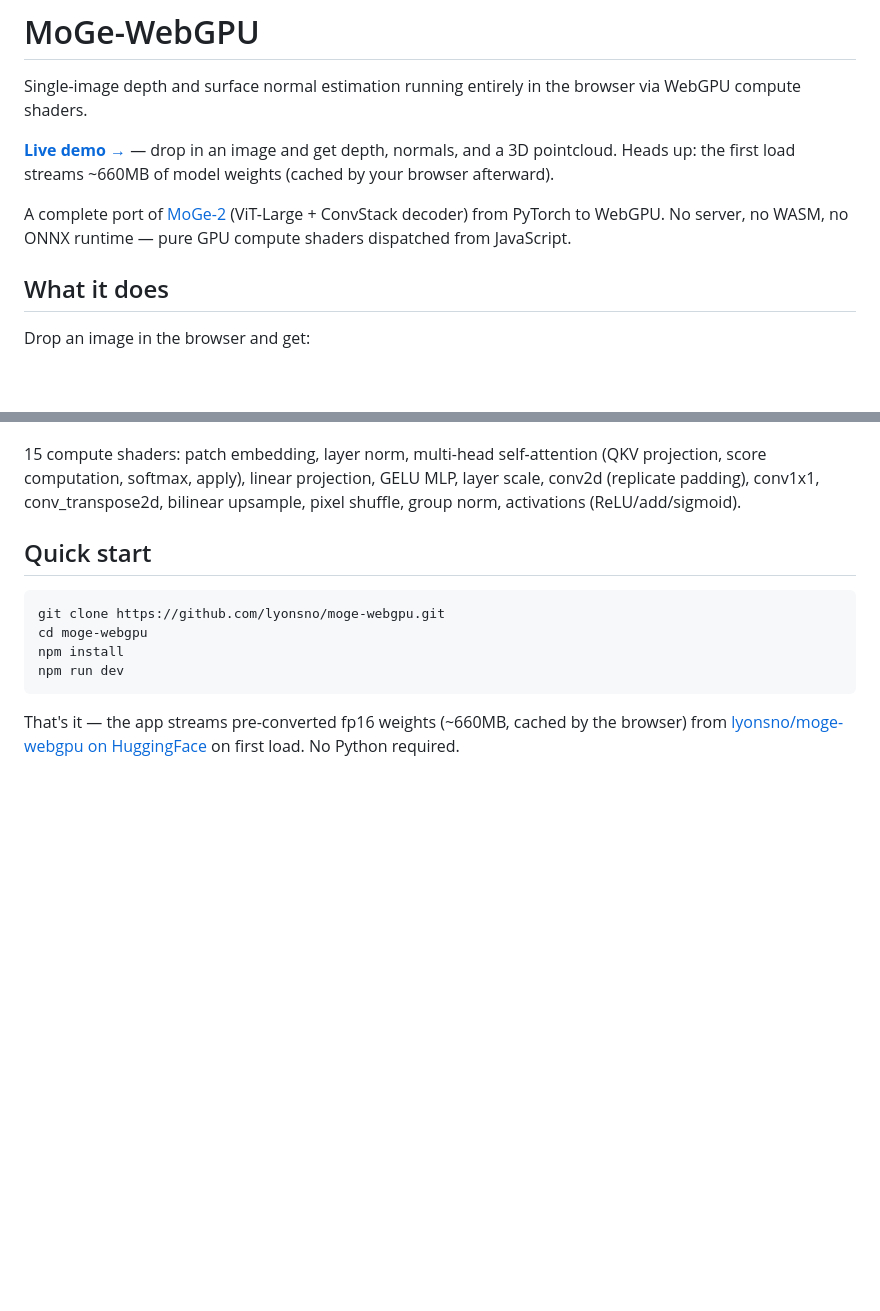
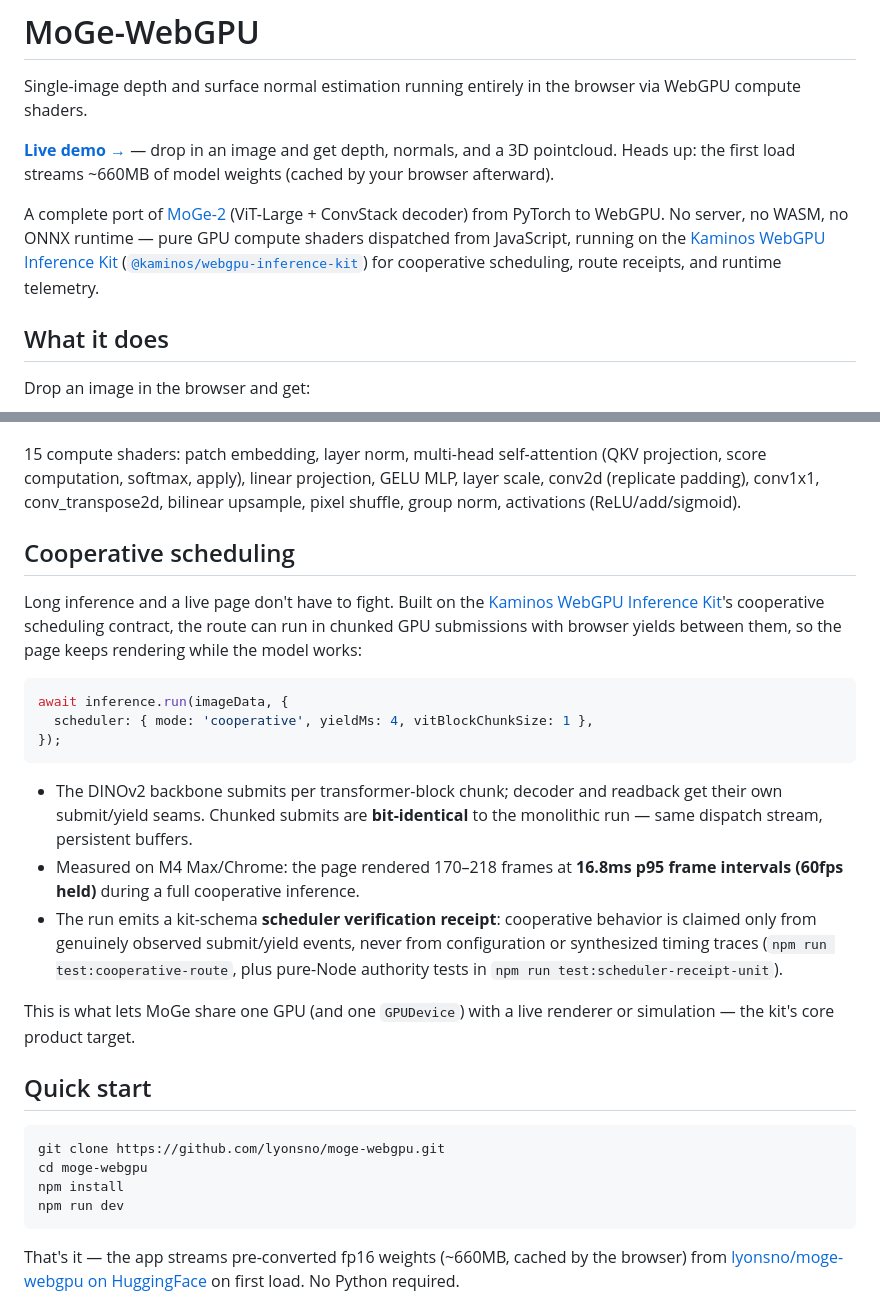
Before and after one commit to lyonsno/moge-webgpu, a Markdown page: README.md, 2 parts joined by grey strips. Drawn GitHub-style; blank space fills up the shorter version.

Commit message:
README: credit the Kaminos WebGPU Inference Kit prominently
Intro links the kit (repo + npm); new Cooperative scheduling section
documents the chunked-submit API, bit-identical guarantee, measured 60fps
foreground behavior, and the observed-provenance scheduler verification
receipt — all as landed on main.

Co-Authored-By: Claude Fable 5 <noreply@anthropic.com>
Claude-Session: https://claude.ai/code/session_018iSNJ4yKfjmvKQ9qKrFbJ6

````diff
--- a/README.md
+++ b/README.md
@@ -4,7 +4,7 @@ Single-image depth and surface normal estimation running entirely in the browser
 
 **[Live demo →](https://lyonsno.github.io/moge-webgpu/)** — drop in an image and get depth, normals, and a 3D pointcloud. Heads up: the first load streams ~660MB of model weights (cached by your browser afterward).
 
-A complete port of [MoGe-2](https://github.com/microsoft/MoGe) (ViT-Large + ConvStack decoder) from PyTorch to WebGPU. No server, no WASM, no ONNX runtime — pure GPU compute shaders dispatched from JavaScript.
+A complete port of [MoGe-2](https://github.com/microsoft/MoGe) (ViT-Large + ConvStack decoder) from PyTorch to WebGPU. No server, no WASM, no ONNX runtime — pure GPU compute shaders dispatched from JavaScript, running on the [Kaminos WebGPU Inference Kit](https://github.com/lyonsno/kaminos/tree/main/webgpu-inference-kit) ([`@kaminos/webgpu-inference-kit`](https://www.npmjs.com/package/@kaminos/webgpu-inference-kit)) for cooperative scheduling, route receipts, and runtime telemetry.
 
 ## What it does
 
@@ -30,6 +30,35 @@ MoGe-2-ViT-Large-Normal (`Ruicheng/moge-2-vitl-normal`):
 - **Scale head**: MLP (CLS token -> metric scale)
 
 15 compute shaders: patch embedding, layer norm, multi-head self-attention (QKV projection, score computation, softmax, apply), linear projection, GELU MLP, layer scale, conv2d (replicate padding), conv1x1, conv_transpose2d, bilinear upsample, pixel shuffle, group norm, activations (ReLU/add/sigmoid).
+
+## Cooperative scheduling
+
+Long inference and a live page don't have to fight. Built on the
+[Kaminos WebGPU Inference Kit](https://github.com/lyonsno/kaminos/tree/main/webgpu-inference-kit)'s
+cooperative scheduling contract, the route can run in chunked GPU submissions
+with browser yields between them, so the page keeps rendering while the model
+works:
+
+```js
+await inference.run(imageData, {
+  scheduler: { mode: 'cooperative', yieldMs: 4, vitBlockChunkSize: 1 },
+});
+```
+
+- The DINOv2 backbone submits per transformer-block chunk; decoder and
+  readback get their own submit/yield seams. Chunked submits are
+  **bit-identical** to the monolithic run — same dispatch stream, persistent
+  buffers.
+- Measured on M4 Max/Chrome: the page rendered 170–218 frames at **16.8ms p95
+  frame intervals (60fps held)** during a full cooperative inference.
+- The run emits a kit-schema **scheduler verification receipt**: cooperative
+  behavior is claimed only from genuinely observed submit/yield events, never
+  from configuration or synthesized timing traces
+  (`npm run test:cooperative-route`, plus pure-Node authority tests in
+  `npm run test:scheduler-receipt-unit`).
+
+This is what lets MoGe share one GPU (and one `GPUDevice`) with a live
+renderer or simulation — the kit's core product target.
 
 ## Quick start
 
````
